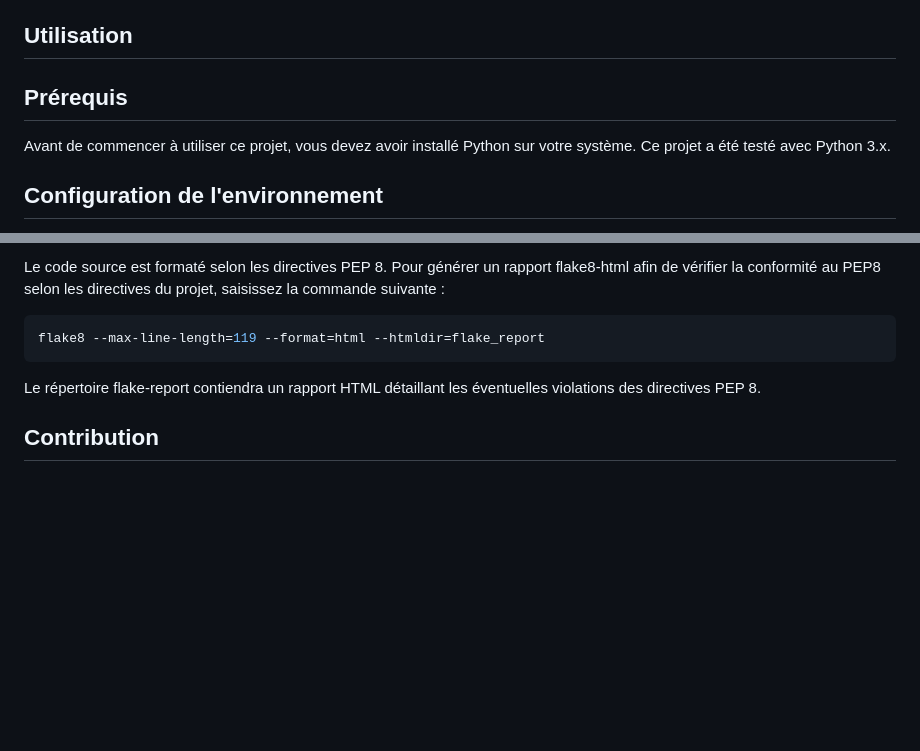
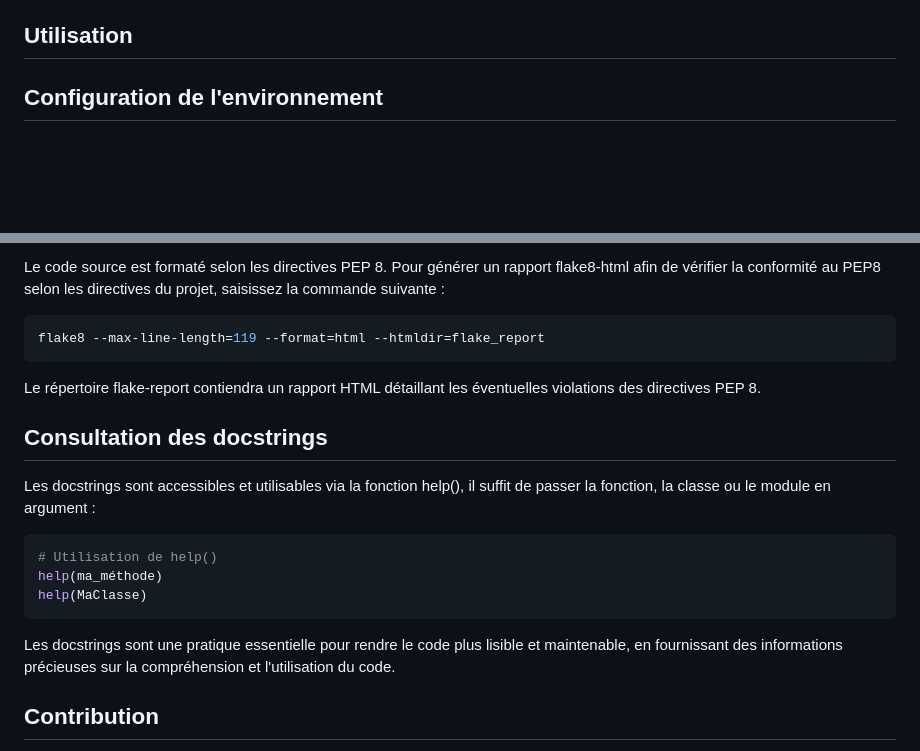
Before and after one commit to Boras72/DA-Python-Code-P4-OC, a Markdown page: README.md, 2 parts joined by grey strips. GitHub-like rendering; blank space fills up the shorter version.

Commit message:
MAJ du README.md

````diff
--- a/README.md
+++ b/README.md
@@ -36,10 +36,6 @@ Le projet suit le modèle de conception MVC (Modèle-Vue-Contrôleur) et est org
 
 
 ## Utilisation
-
-## Prérequis
-
-Avant de commencer à utiliser ce projet, vous devez avoir installé Python sur votre système. Ce projet a été testé avec Python 3.x.
 
 ## Configuration de l'environnement
 
@@ -108,6 +104,18 @@ flake8 --max-line-length=119 --format=html --htmldir=flake_report
 ```
 Le répertoire flake-report contiendra un rapport HTML détaillant les éventuelles violations des directives PEP 8.
 
+## Consultation des docstrings
+Les docstrings sont accessibles et utilisables via la fonction help(), il suffit de passer la fonction, la classe ou le module en argument :
+
+```python
+# Utilisation de help()
+help(ma_méthode)
+help(MaClasse)
+```
+Les docstrings sont une pratique essentielle pour rendre le code plus lisible et maintenable, en fournissant des informations précieuses sur la compréhension et l'utilisation du code.
+
+
+
 ## Contribution
 Pour contribuer au projet, veuillez 'forker' le dépôt, créer une branche de fonctionnalités, puis soumettre une pull request pour examen.
 
````
